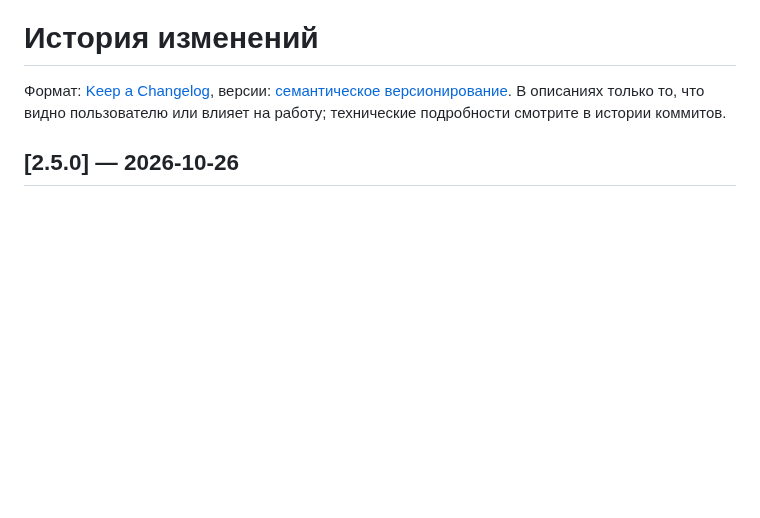
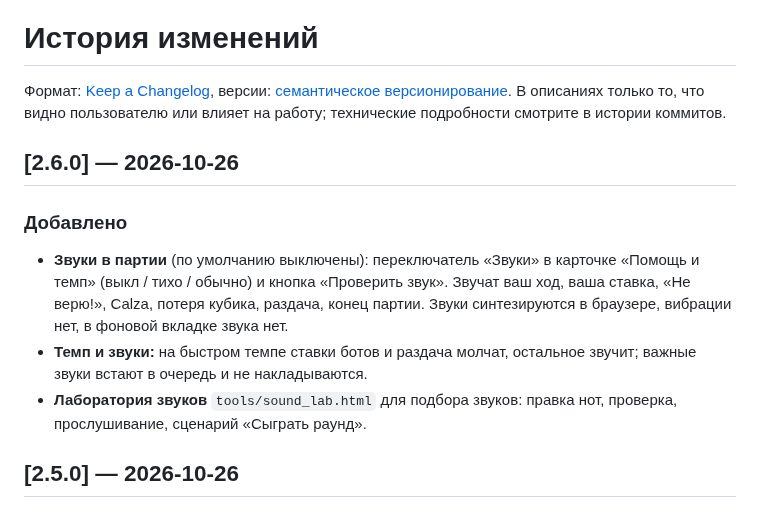
Before and after one commit to Wwwoper/perudo-trainer, a Markdown page: CHANGELOG.md, the part around the change. Drawn GitHub-style; blank space fills up the shorter version.

```diff
--- a/CHANGELOG.md
+++ b/CHANGELOG.md
@@ -1,6 +1,13 @@
 # История изменений
 
 Формат: [Keep a Changelog](https://keepachangelog.com/ru/1.1.0/), версии: [семантическое версионирование](https://semver.org/lang/ru/). В описаниях только то, что видно пользователю или влияет на работу; технические подробности смотрите в истории коммитов.
+
+## [2.6.0] — 2026-10-26
+
+### Добавлено
+- **Звуки в партии** (по умолчанию выключены): переключатель «Звуки» в карточке «Помощь и темп» (выкл / тихо / обычно) и кнопка «Проверить звук». Звучат ваш ход, ваша ставка, «Не верю!», Calza, потеря кубика, раздача, конец партии. Звуки синтезируются в браузере, вибрации нет, в фоновой вкладке звука нет.
+- **Темп и звуки:** на быстром темпе ставки ботов и раздача молчат, остальное звучит; важные звуки встают в очередь и не накладываются.
+- **Лаборатория звуков** `tools/sound_lab.html` для подбора звуков: правка нот, проверка, прослушивание, сценарий «Сыграть раунд».
 
 ## [2.5.0] — 2026-10-26
 
```
Also changed, not shown: README.md (+2 -2 lines), tools/README.md (+1 -0 lines), docs/img/settings-desktop.png, docs/img/settings2-phone.png, 13 other files.
